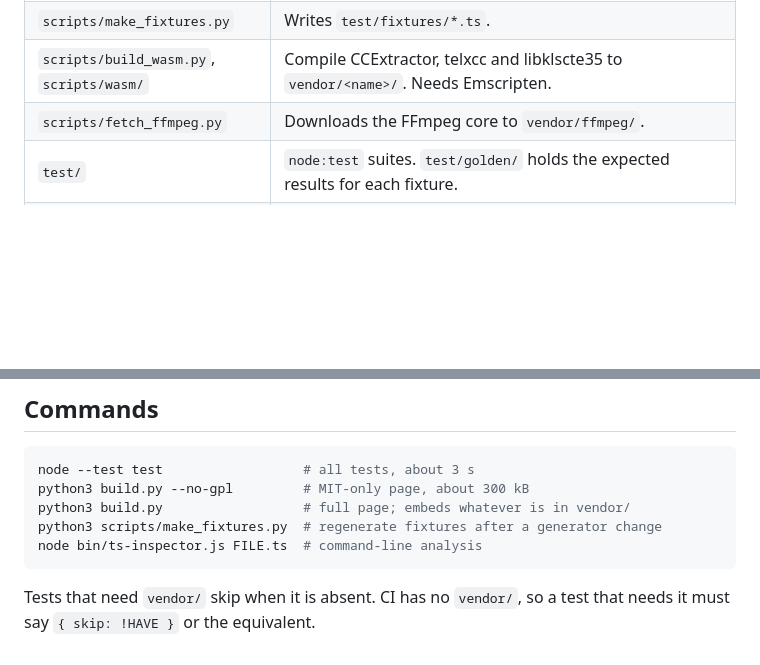
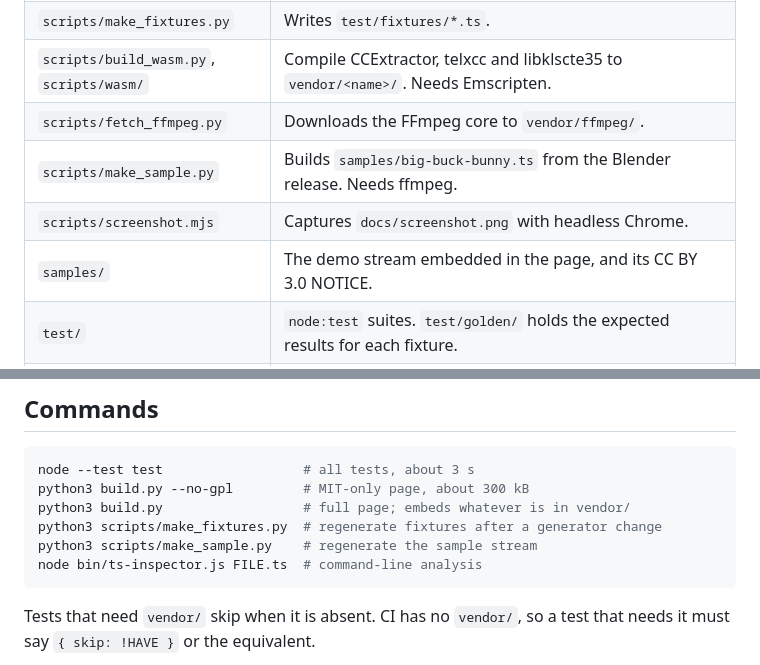
Before and after one commit to hamza-u/ts-inspector, a Markdown page: AGENTS.md, 2 parts joined by grey strips. Rendered like a GitHub page; blank space fills up the shorter version.

````diff
--- a/AGENTS.md
+++ b/AGENTS.md
@@ -20,6 +20,9 @@ Plain JavaScript (ES modules), no bundler, no npm dependencies. Python is only f
 | `scripts/make_fixtures.py` | Writes `test/fixtures/*.ts`. |
 | `scripts/build_wasm.py`, `scripts/wasm/` | Compile CCExtractor, telxcc and libklscte35 to `vendor/<name>/`. Needs Emscripten. |
 | `scripts/fetch_ffmpeg.py` | Downloads the FFmpeg core to `vendor/ffmpeg/`. |
+| `scripts/make_sample.py` | Builds `samples/big-buck-bunny.ts` from the Blender release. Needs ffmpeg. |
+| `scripts/screenshot.mjs` | Captures `docs/screenshot.png` with headless Chrome. |
+| `samples/` | The demo stream embedded in the page, and its CC BY 3.0 NOTICE. |
 | `test/` | `node:test` suites. `test/golden/` holds the expected results for each fixture. |
 | `vendor/` | NOTICE and licence files for the WebAssembly programs. The built `.js` and `.wasm` files and `vendor/src/` (upstream clones) are not tracked. |
 | `dist/` | Build output. Not tracked. |
@@ -33,6 +36,7 @@ node --test test                  # all tests, about 3 s
 python3 build.py --no-gpl         # MIT-only page, about 300 kB
 python3 build.py                  # full page; embeds whatever is in vendor/
 python3 scripts/make_fixtures.py  # regenerate fixtures after a generator change
+python3 scripts/make_sample.py    # regenerate the sample stream
 node bin/ts-inspector.js FILE.ts  # command-line analysis
 ```
 
````
Also changed, not shown: README.md (+14 -2 lines), docs/screenshot.png (added), 2 other files.
